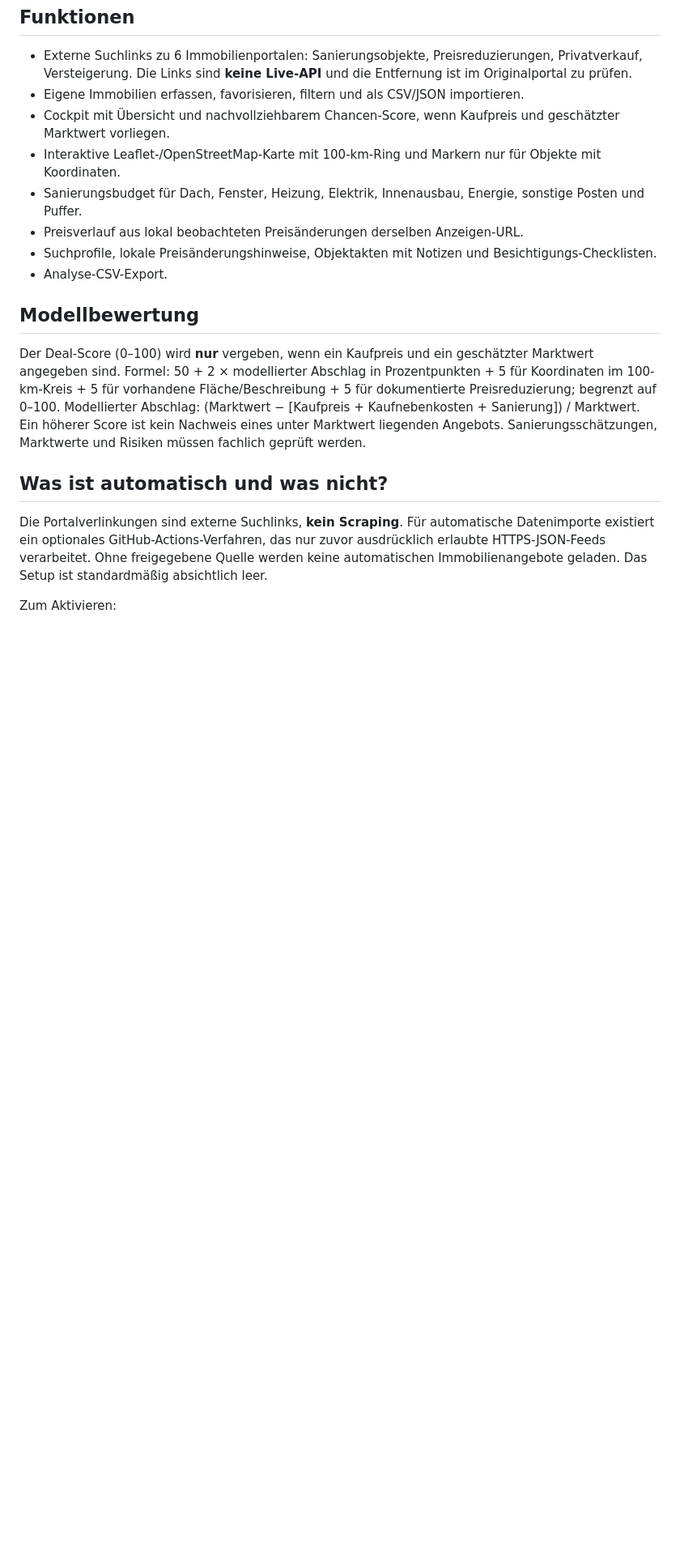
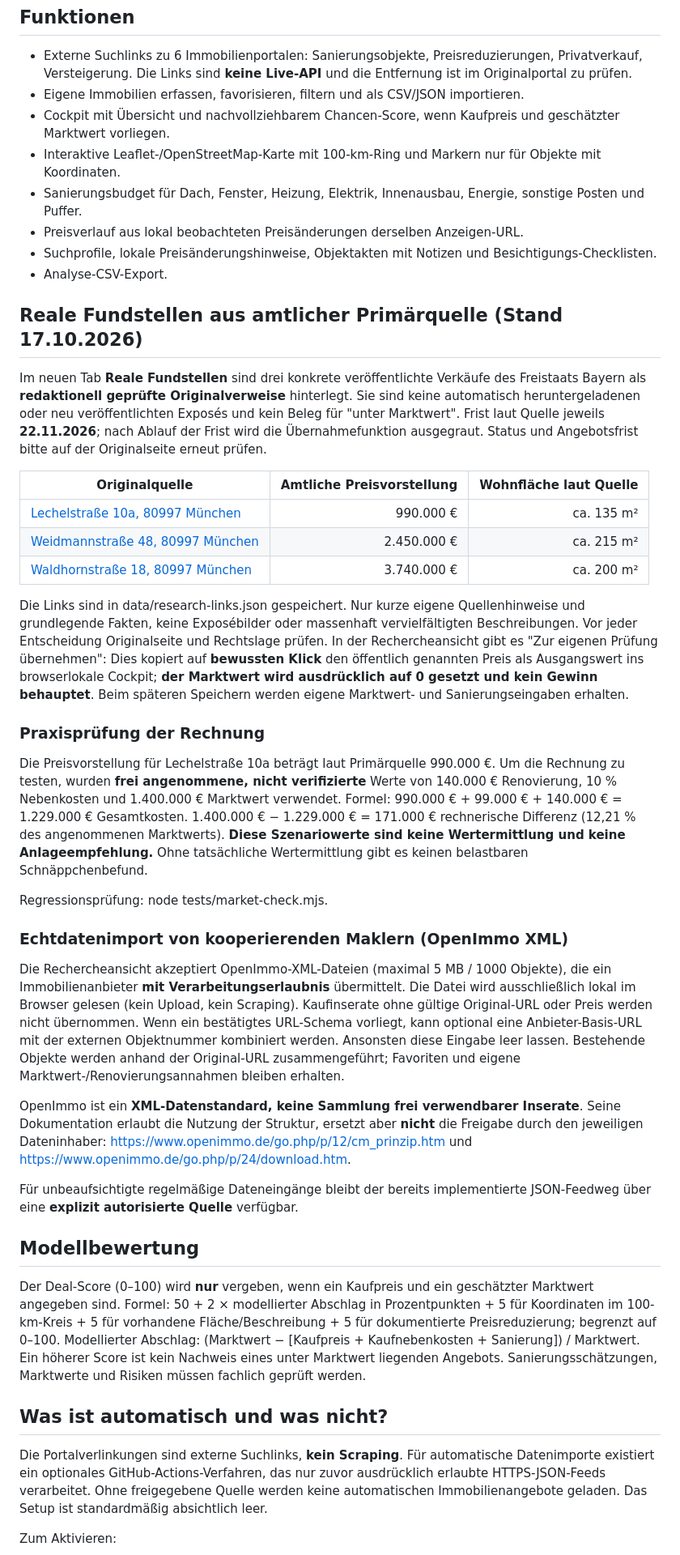
Before and after one commit to zeyhermutter/immo_portal, a Markdown page: README.md, the part around one of its changes. Shown at 81% size. Drawn GitHub-style; blank space fills up the shorter version.

Commit message:
Document real official property links permissions and practical price-scenario regression test

```diff
--- a/README.md
+++ b/README.md
@@ -12,6 +12,32 @@ Statisches Recherchewerkzeug für **85622 Feldkirchen bei München (100 km)**. E
 - Preisverlauf aus lokal beobachteten Preisänderungen derselben Anzeigen-URL.
 - Suchprofile, lokale Preisänderungshinweise, Objektakten mit Notizen und Besichtigungs-Checklisten.
 - Analyse-CSV-Export.
+
+## Reale Fundstellen aus amtlicher Primärquelle (Stand 17.10.2026)
+
+Im neuen Tab **Reale Fundstellen** sind drei konkrete veröffentlichte Verkäufe des Freistaats Bayern als **redaktionell geprüfte Originalverweise** hinterlegt. Sie sind keine automatisch heruntergeladenen oder neu veröffentlichten Exposés und kein Beleg für "unter Marktwert". Frist laut Quelle jeweils **22.11.2026**; nach Ablauf der Frist wird die Übernahmefunktion ausgegraut. Status und Angebotsfrist bitte auf der Originalseite erneut prüfen.
+
+| Originalquelle | Amtliche Preisvorstellung | Wohnfläche laut Quelle |
+|---|---:|---:|
+| [Lechelstraße 10a, 80997 München](https://immobilien.bayern.de/immobilien/verkaeufe/rv1/grundstueck-mit-altbestand-lechelstrasse-10a/index.html) | 990.000 € | ca. 135 m² |
+| [Weidmannstraße 48, 80997 München](https://immobilien.bayern.de/immobilien/verkaeufe/rv1/grundstueck-mit-altbestand-in-80997-muenchen-weidmannstrasse-48/index.html) | 2.450.000 € | ca. 215 m² |
+| [Waldhornstraße 18, 80997 München](https://www.immobilien.bayern.de/immobilien/verkaeufe/rv1/grundstueck-mit-altbestand-in-80997-muenchen-waldhornstrasse-18/index.html) | 3.740.000 € | ca. 200 m² |
+
+Die Links sind in data/research-links.json gespeichert. Nur kurze eigene Quellenhinweise und grundlegende Fakten, keine Exposébilder oder massenhaft vervielfältigten Beschreibungen. Vor jeder Entscheidung Originalseite und Rechtslage prüfen. In der Rechercheansicht gibt es "Zur eigenen Prüfung übernehmen": Dies kopiert auf **bewussten Klick** den öffentlich genannten Preis als Ausgangswert ins browserlokale Cockpit; **der Marktwert wird ausdrücklich auf 0 gesetzt und kein Gewinn behauptet**. Beim späteren Speichern werden eigene Marktwert- und Sanierungseingaben erhalten.
+
+### Praxisprüfung der Rechnung
+
+Die Preisvorstellung für Lechelstraße 10a beträgt laut Primärquelle 990.000 €. Um die Rechnung zu testen, wurden **frei angenommene, nicht verifizierte** Werte von 140.000 € Renovierung, 10 % Nebenkosten und 1.400.000 € Marktwert verwendet. Formel: 990.000 € + 99.000 € + 140.000 € = 1.229.000 € Gesamtkosten. 1.400.000 € − 1.229.000 € = 171.000 € rechnerische Differenz (12,21 % des angenommenen Marktwerts). **Diese Szenariowerte sind keine Wertermittlung und keine Anlageempfehlung.** Ohne tatsächliche Wertermittlung gibt es keinen belastbaren Schnäppchenbefund.
+
+Regressionsprüfung: node tests/market-check.mjs.
+
+### Echtdatenimport von kooperierenden Maklern (OpenImmo XML)
+
+Die Rechercheansicht akzeptiert OpenImmo-XML-Dateien (maximal 5 MB / 1000 Objekte), die ein Immobilienanbieter **mit Verarbeitungserlaubnis** übermittelt. Die Datei wird ausschließlich lokal im Browser gelesen (kein Upload, kein Scraping). Kaufinserate ohne gültige Original-URL oder Preis werden nicht übernommen. Wenn ein bestätigtes URL-Schema vorliegt, kann optional eine Anbieter-Basis-URL mit der externen Objektnummer kombiniert werden. Ansonsten diese Eingabe leer lassen. Bestehende Objekte werden anhand der Original-URL zusammengeführt; Favoriten und eigene Marktwert-/Renovierungsannahmen bleiben erhalten.
+
+OpenImmo ist ein **XML-Datenstandard, keine Sammlung frei verwendbarer Inserate**. Seine Dokumentation erlaubt die Nutzung der Struktur, ersetzt aber **nicht** die Freigabe durch den jeweiligen Dateninhaber: https://www.openimmo.de/go.php/p/12/cm_prinzip.htm und https://www.openimmo.de/go.php/p/24/download.htm.
+
+Für unbeaufsichtigte regelmäßige Dateneingänge bleibt der bereits implementierte JSON-Feedweg über eine **explizit autorisierte Quelle** verfügbar.
 
 ## Modellbewertung
 
```
Also changed, not shown: other parts of README.md (+2 -0 lines).
